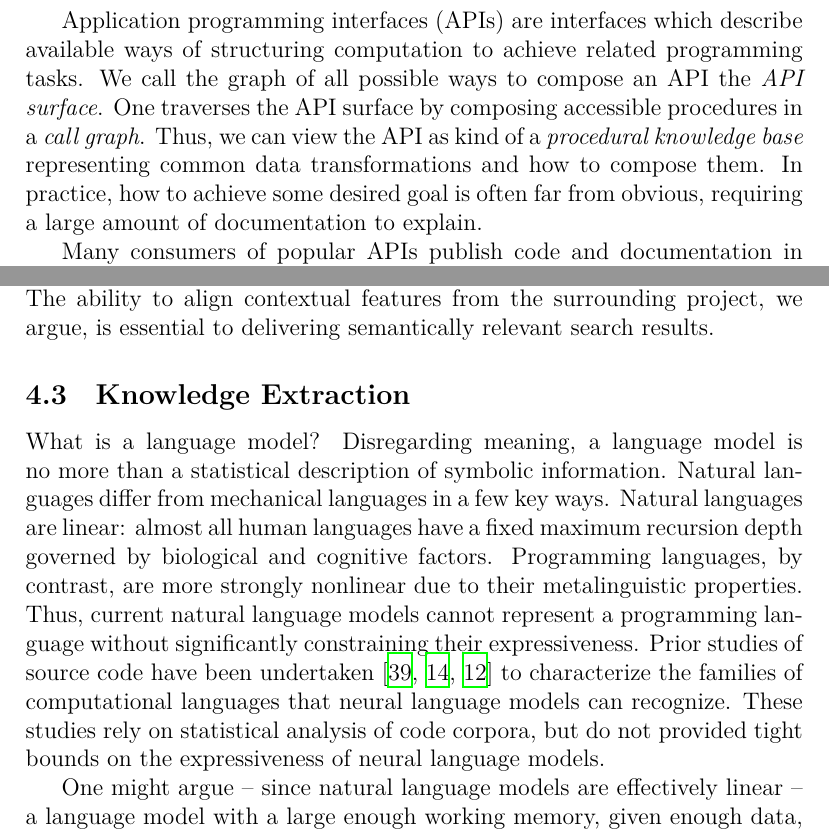
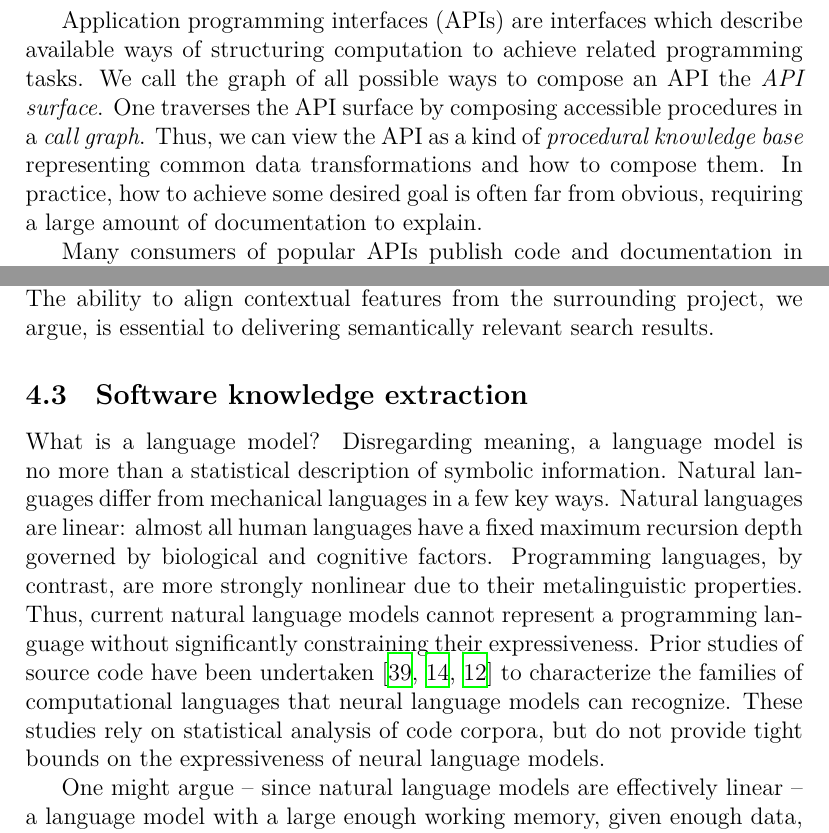
Before and after one commit to breandan/breandan, a LaTeX problem sheet (paperwork/comp_exam_v2/literature_review.tex): two parts of pages 8 and 10 of 16, joined at a grey line, cut so that both start at the same text. Compiled offline with XeLaTeX.

Commit message:
fix section headings

```diff
--- a/paperwork/comp_exam_v2/literature_review.tex
+++ b/paperwork/comp_exam_v2/literature_review.tex
@@ -185,7 +185,7 @@ Historically, most knowledge was stored as natural language. A growing portion i
 
 Early work in program learning realized the importance of graph-based representations~\cite{allamanis2017learning}, however explicit graph construction requires extensive feature-engineering. More recent work in program synthesis has explored incorporating a terminal~\cite{ellis2019write}, graphical~\cite{walke2020learning} or other user interface to explore the space of valid programs, however they do not consider the scope or variety of artifacts in a software project. Others have shown the feasibility of learning a local graph~\cite{johnson2020learning} from source code, but still require an explicit parser to form the initial graph. Moreover, adaption to settings where style, terminology and document structure vary remains a challenge.
 
-Application programming interfaces (APIs) are interfaces which describe available ways of structuring computation to achieve related programming tasks. We call the graph of all possible ways to compose an API the \textit{API surface}. One traverses the API surface by composing accessible procedures in a \textit{call graph}. Thus, we can view the API as kind of a \textit{procedural knowledge base} representing common data transformations and how to compose them. In practice, how to achieve some desired goal is often far from obvious, requiring a large amount of documentation to explain.
+Application programming interfaces (APIs) are interfaces which describe available ways of structuring computation to achieve related programming tasks. We call the graph of all possible ways to compose an API the \textit{API surface}. One traverses the API surface by composing accessible procedures in a \textit{call graph}. Thus, we can view the API as a kind of \textit{procedural knowledge base} representing common data transformations and how to compose them. In practice, how to achieve some desired goal is often far from obvious, requiring a large amount of documentation to explain.
 
 Many consumers of popular APIs publish code and documentation in open source repositories, a largely untapped source of knowledge for programming tools. New work seeks to find ways of linking knowledge contained in open source repositories to help users locate examples and compose programs. In the following section, we review three applications for document alignment (\S~\ref{subsec:tracelink}), code search (\S~\ref{subsec:code-search}), and knowledge extraction (\S~\ref{subsec:knowledge-extraction}).
 
@@ -221,9 +221,9 @@ Given a cursor and the surrounding context (e.g., in an IDE or editor), such a t
 
 Other work in the code search literature explores the text-to-code~\cite{husain2019codesearchnet} setting, where queries are typically considered to be a short sequence composed by the user, or code-to-code~\cite{kim2018facoy} setting where the query takes the form of a code snippet. Model performance is typically evaluated using mean reciprocal rank (MRR), mean average precision (MAP), normalized discounted cumulative gain (NDCG), precision and recall at top N-results (P/R@N), or similar metrics. Although some~\cite{asyrofi2020ausearch} do incorporate other features from the local document, few consider the query in the context of a broader project. The ability to align contextual features from the surrounding project, we argue, is essential to delivering semantically relevant search results.
 
-  \subsection{Knowledge Extraction}\label{subsec:knowledge-extraction}
+  \subsection{Software knowledge extraction}\label{subsec:knowledge-extraction}
 
-What is a language model? Disregarding meaning, a language model is no more than a statistical description of symbolic information. Natural languages differ from mechanical languages in a few key ways. Natural languages are linear: almost all human languages have a fixed maximum recursion depth governed by biological and cognitive factors. Programming languages, by contrast, are more strongly nonlinear due to their metalinguistic properties. Thus, current natural language models cannot represent a programming language without significantly constraining their expressiveness. Prior studies of source code have been undertaken~\cite{weiss2018practical, chirkova2020empirical, chen2021evaluating} to characterize the families of computational languages that neural language models can recognize. These studies rely on statistical analysis of code corpora, but do not provided tight bounds on the expressiveness of neural language models.
+What is a language model? Disregarding meaning, a language model is no more than a statistical description of symbolic information. Natural languages differ from mechanical languages in a few key ways. Natural languages are linear: almost all human languages have a fixed maximum recursion depth governed by biological and cognitive factors. Programming languages, by contrast, are more strongly nonlinear due to their metalinguistic properties. Thus, current natural language models cannot represent a programming language without significantly constraining their expressiveness. Prior studies of source code have been undertaken~\cite{weiss2018practical, chirkova2020empirical, chen2021evaluating} to characterize the families of computational languages that neural language models can recognize. These studies rely on statistical analysis of code corpora, but do not provide tight bounds on the expressiveness of neural language models.
 
 One might argue -- since natural language models are effectively linear -- a language model with a large enough working memory, given enough data, should be able to model language fragments whose description lengths fit inside their working memory. Indeed, studies show that natural language models are surprisingly adept at modeling idioms in source code. However, we would expect such models to struggle with fragments whose complexity exceeds its working memory (e.g., whose average MDL stretch this limit).
 
```
Also changed, not shown: paperwork/comp_exam_v2/literature_review.pdf, paperwork/comp_exam_v2/literature_review.tex (2 more changed lines).
